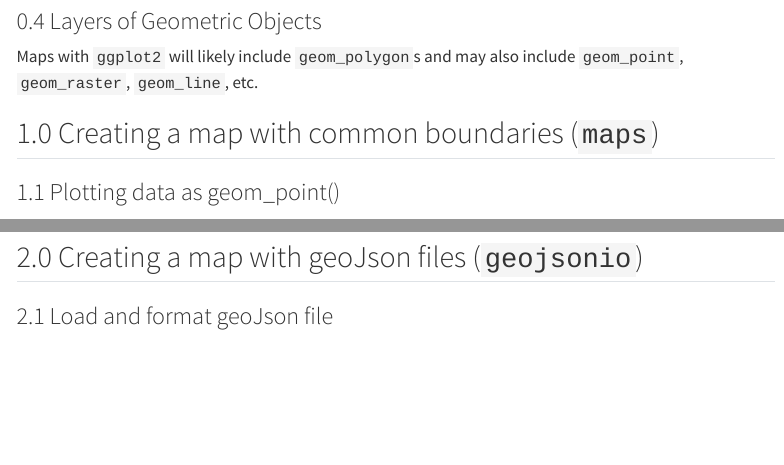
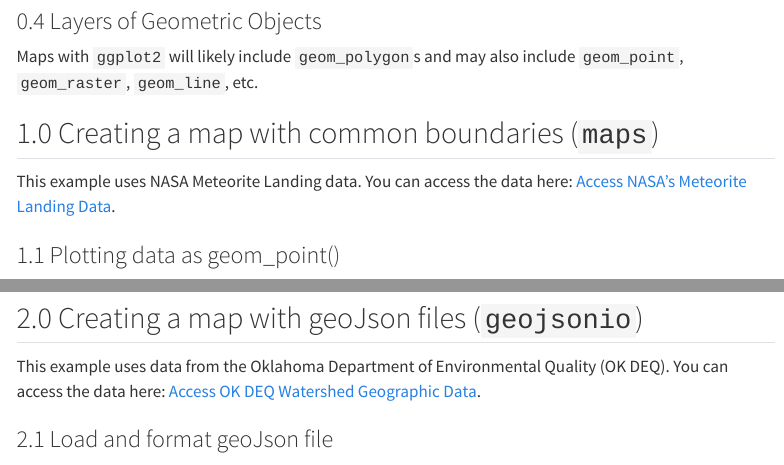
Before and after one commit to nathantbarron/Data-Viz-in-R-Workshop, a Quarto document (docs/5_Extra Notes/Spatial Data in R/Spatial Data in R.qmd): the page in a window 1100 px wide, from 990 px down, and a second part further down, joined at a grey line. Rendered offline with R 4.5, knitr and Pandoc in place of Quarto, with nearby package versions; some code elsewhere in the file could not run offline; menus at the side of the page are left out; long lines of code are wrapped.

Commit message:
upd data link

````diff
--- a/docs/5_Extra Notes/Spatial Data in R/Spatial Data in R.qmd
+++ b/docs/5_Extra Notes/Spatial Data in R/Spatial Data in R.qmd
@@ -40,6 +40,8 @@ As with any figure, you should be careful to choose an appropriate scale. For ex
 Maps with `ggplot2` will likely include `geom_polygon`s and may also include `geom_point`, `geom_raster`, `geom_line`, etc.
 
 ## 1.0 Creating a map with common boundaries (`maps`)
+
+This example uses NASA Meteorite Landing data. You can access the data here: [Access NASA's Meteorite Landing Data](https://data.nasa.gov/Space-Science/Meteorite-Landings/gh4g-9sfh).
 
 ### 1.1 Plotting data as geom_point()
 
@@ -109,6 +111,8 @@ ggplot() +
 
 ## 2.0 Creating a map with geoJson files (`geojsonio`)
 
+This example uses data from the Oklahoma Department of Environmental Quality (OK DEQ). You can access the data here: [Access OK DEQ Watershed Geographic Data](https://gisdata-deq.opendata.arcgis.com/datasets/DEQ::waterweb-lake-thunderbird-watershed/about).
+
 ### 2.1 Load and format geoJson file
 
 ```{r}
````
Also changed, not shown: 1 other file.
